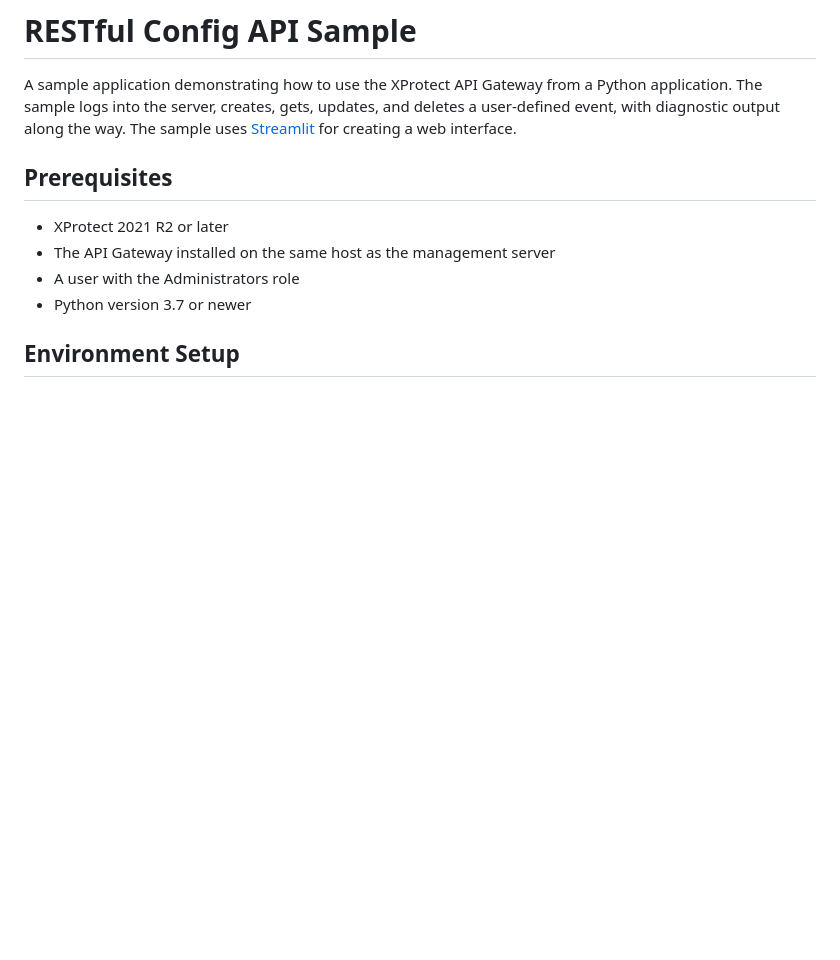
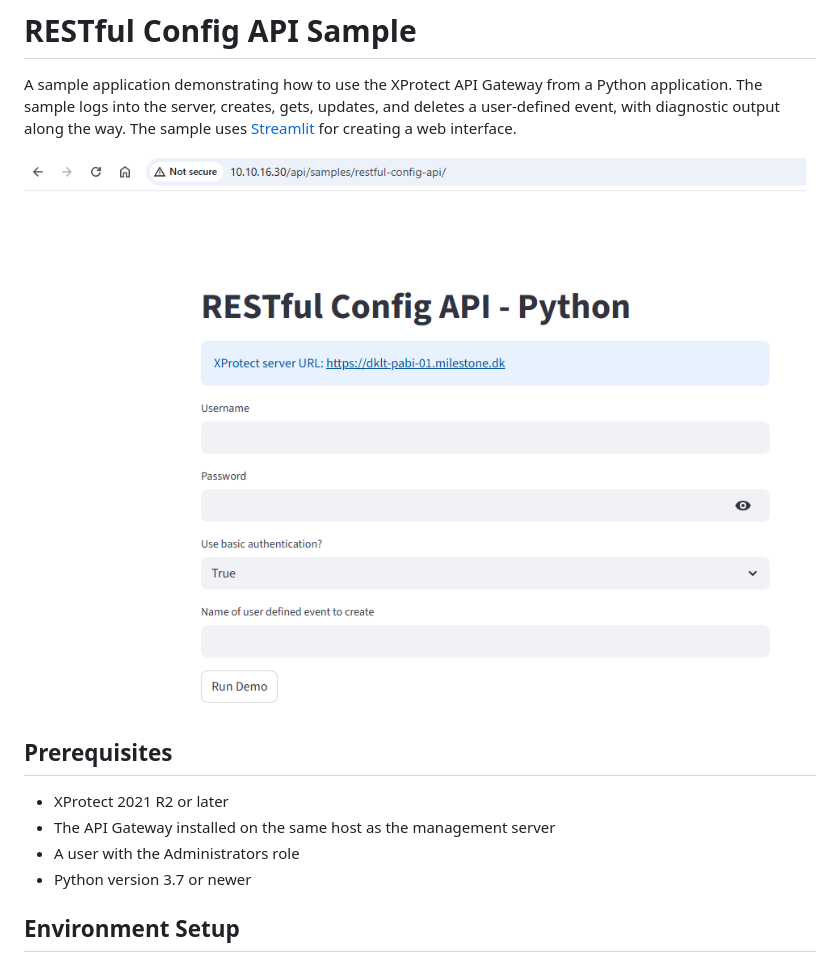
Before and after one commit to milestonesys/appcenter-samples, a Markdown page: src/restful-config-api/README.md, the part around the change. GitHub-like rendering; pictures changed too: img/restful-config-api.png (added); blank space fills up the shorter version.

Commit message:
DCP-41 Added screenshot of sample

```diff
--- a/src/restful-config-api/README.md
+++ b/src/restful-config-api/README.md
@@ -1,6 +1,8 @@
 # RESTful Config API Sample
 
 A sample application demonstrating how to use the XProtect API Gateway from a Python application. The sample logs into the server, creates, gets, updates, and deletes a user-defined event, with diagnostic output along the way. The sample uses [Streamlit](https://streamlit.io/) for creating a web interface.
+
+![RESTful Config API Sample](./../../img/restful-config-api.png)
 
 ## Prerequisites
 
```
